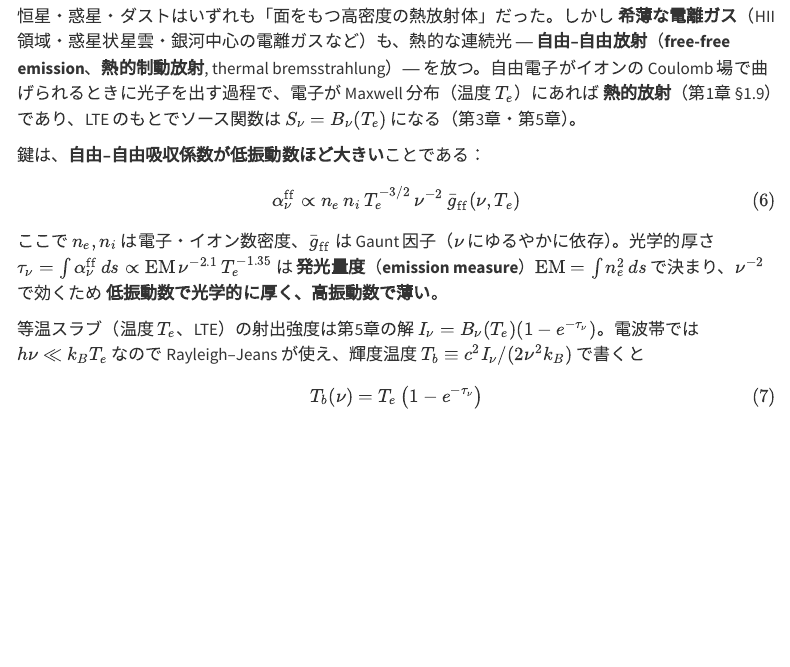
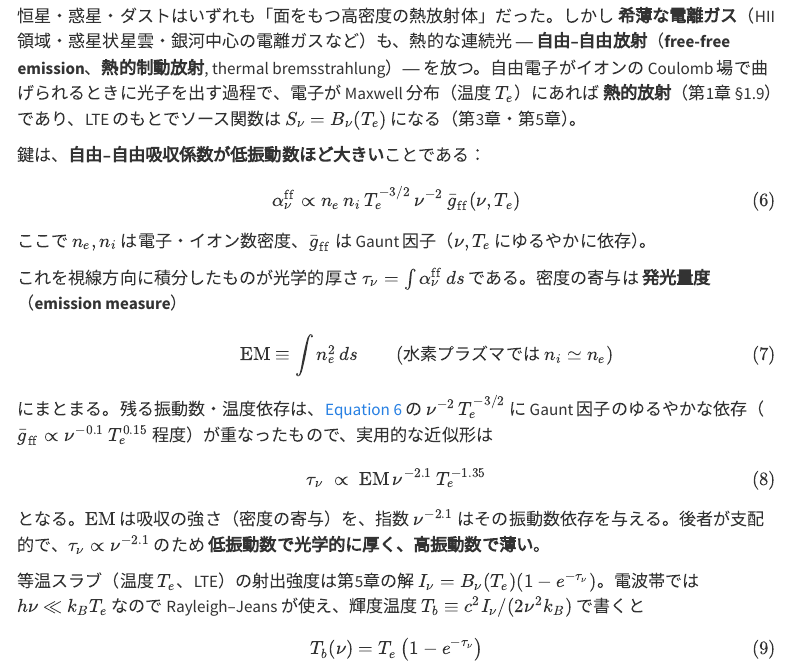
Before and after one commit to wadakeiichi/inverse_text_radiation, a Quarto document (part6/17-stars-planets-dust.qmd): the page in a window 1100 px wide, from 4350 px down. Rendered offline with R 4.5, knitr and Pandoc in place of Quarto, with nearby package versions; menus at the side of the page are left out.

Commit message:
modified:   part6/17-stars-planets-dust.qmd

```diff
--- a/part6/17-stars-planets-dust.qmd
+++ b/part6/17-stars-planets-dust.qmd
@@ -180,7 +180,21 @@ $$
 \alpha_\nu^{\mathrm{ff}} \propto n_e\, n_i\, T_e^{-3/2}\, \nu^{-2}\, \bar g_{\mathrm{ff}}(\nu,T_e)
 $$ {#eq-ff-absorption}
 
-ここで $n_e, n_i$ は電子・イオン数密度、$\bar g_{\mathrm{ff}}$ は Gaunt 因子（$\nu$ にゆるやかに依存）。光学的厚さ $\tau_\nu=\int\alpha_\nu^{\mathrm{ff}}\,ds \propto \mathrm{EM}\,\nu^{-2.1}\,T_e^{-1.35}$ は **発光量度**（**emission measure**）$\mathrm{EM}=\int n_e^2\,ds$ で決まり、$\nu^{-2}$ で効くため **低振動数で光学的に厚く、高振動数で薄い**。
+ここで $n_e, n_i$ は電子・イオン数密度、$\bar g_{\mathrm{ff}}$ は Gaunt 因子（$\nu,T_e$ にゆるやかに依存）。
+
+これを視線方向に積分したものが光学的厚さ $\tau_\nu=\int\alpha_\nu^{\mathrm{ff}}\,ds$ である。密度の寄与は **発光量度**（**emission measure**）
+
+$$
+\mathrm{EM}\equiv\int n_e^2\,ds \qquad(\text{水素プラズマでは } n_i\simeq n_e)
+$$ {#eq-emission-measure}
+
+にまとまる。残る振動数・温度依存は、@eq-ff-absorption の $\nu^{-2}\,T_e^{-3/2}$ に Gaunt 因子のゆるやかな依存（$\bar g_{\mathrm{ff}}\propto\nu^{-0.1}\,T_e^{0.15}$ 程度）が重なったもので、実用的な近似形は
+
+$$
+\tau_\nu \;\propto\; \mathrm{EM}\,\nu^{-2.1}\,T_e^{-1.35}
+$$ {#eq-ff-optical-depth}
+
+となる。$\mathrm{EM}$ は吸収の強さ（密度の寄与）を、指数 $\nu^{-2.1}$ はその振動数依存を与える。後者が支配的で、$\tau_\nu\propto\nu^{-2.1}$ のため **低振動数で光学的に厚く、高振動数で薄い**。
 
 等温スラブ（温度 $T_e$、LTE）の射出強度は第5章の解 $I_\nu=B_\nu(T_e)(1-e^{-\tau_\nu})$。電波帯では $h\nu\ll k_BT_e$ なので Rayleigh–Jeans が使え、輝度温度 $T_b\equiv c^2 I_\nu/(2\nu^2 k_B)$ で書くと
 
```
